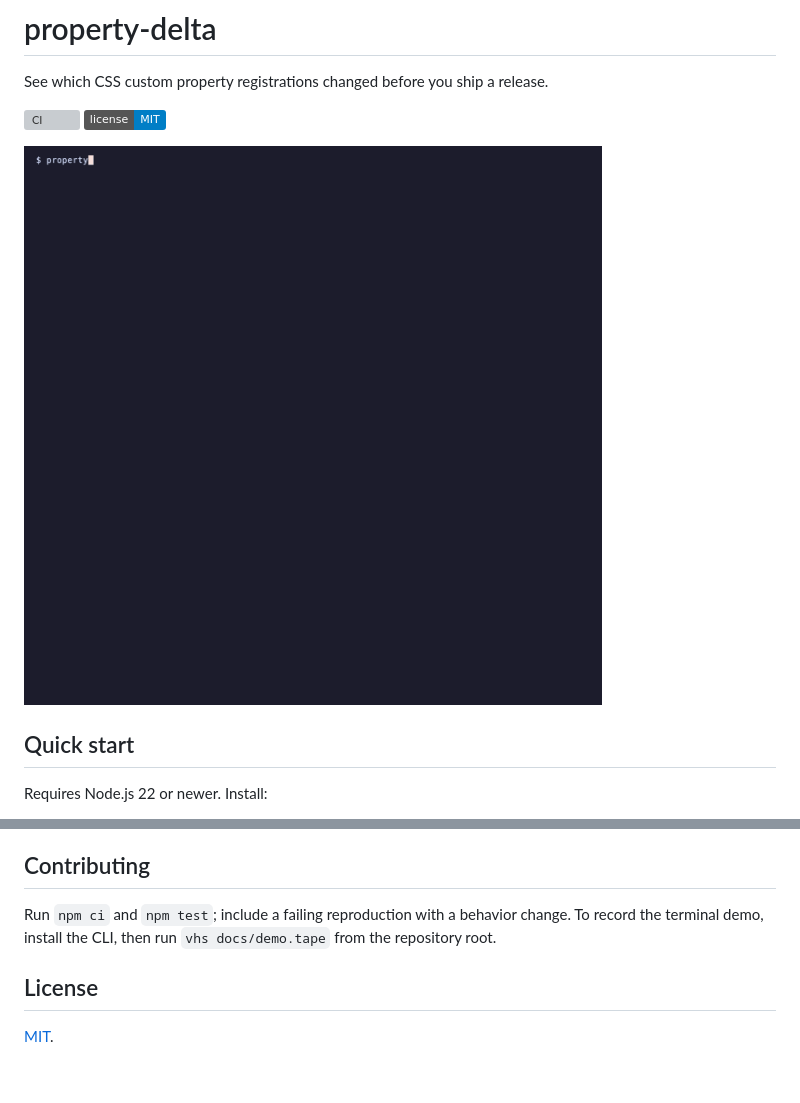
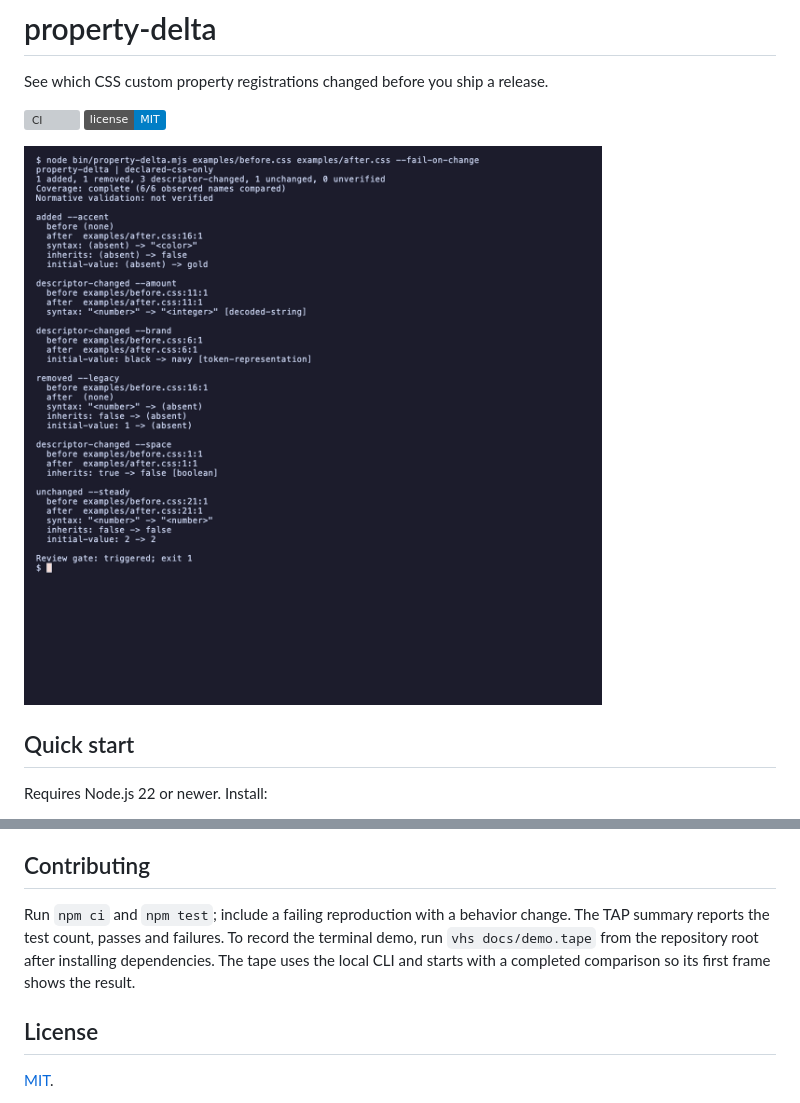
Before and after one commit to itzjk/property-delta, a Markdown page: README.md, 2 parts joined by grey strips. Drawn GitHub-style; pictures changed too: docs/demo.gif; badges without logos; blank space fills up the shorter version; grey boxes are pictures that could not be loaded.

```diff
--- a/README.md
+++ b/README.md
@@ -79,7 +79,7 @@ Then compare `examples/after.css` with `examples/reformatted.css`: five unchange
 
 ## Contributing
 
-Run `npm ci` and `npm test`; include a failing reproduction with a behavior change. To record the terminal demo, install the CLI, then run `vhs docs/demo.tape` from the repository root.
+Run `npm ci` and `npm test`; include a failing reproduction with a behavior change. The TAP summary reports the test count, passes and failures. To record the terminal demo, run `vhs docs/demo.tape` from the repository root after installing dependencies. The tape uses the local CLI and starts with a completed comparison so its first frame shows the result.
 
 ## License
 
```
Also changed, not shown: docs/verification.md (+15 -16 lines), 2 other files.
